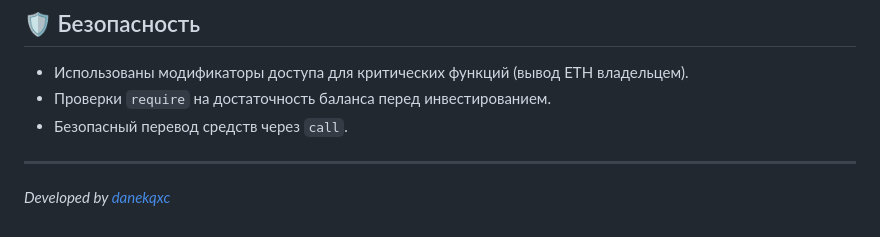
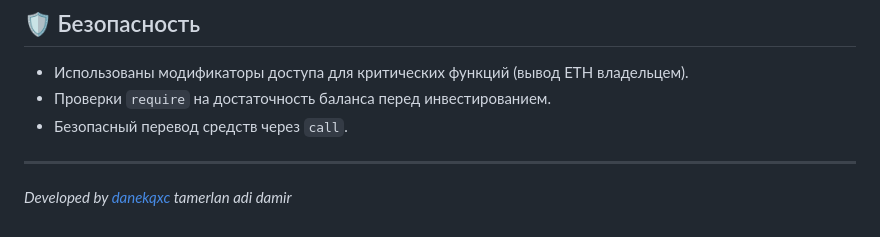
Before and after one commit to danekqxc/donating-blockchain, a Markdown page: README.md, the part around the change. GitHub-like rendering.

```diff
--- a/README.md
+++ b/README.md
@@ -48,4 +48,7 @@
 - Безопасный перевод средств через `call`.
 
 ---
-*Developed by [danekqxc](https://github.com/danekqxc)*
+*Developed by [danekqxc](https://github.com/danekqxc)
+tamerlan
+adi
+damir*
```
